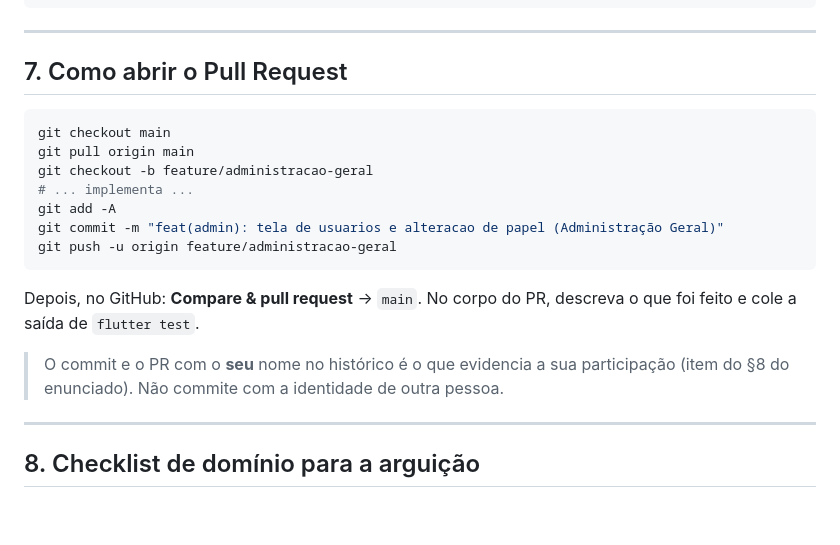
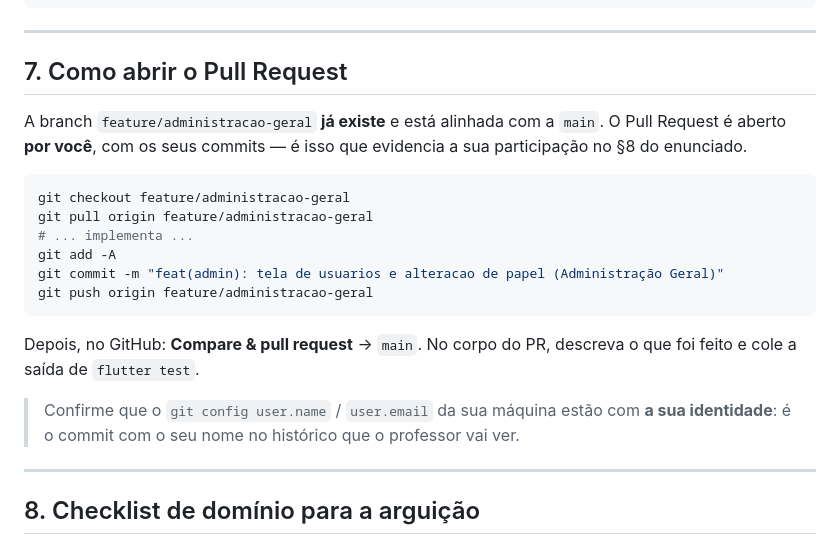
Before and after one commit to Equipe-de-Dev-6/reserva-mobile, a Markdown page: docs/partes/parte-6-administracao-geral.md, the part around the change. Drawn GitHub-style; blank space fills up the shorter version.

Commit message:
docs(equipe): ajusta a referencia ao PR da Parte 6
O PR #12 foi **mergeado** pelo GitHub quando a branch
\`feature/administracao-geral\` foi realinhada com a \`main\` (branches
identicas nao geram diff, e o GitHub fecha o PR automaticamente).

Isso nao atrapalha: a branch continua existindo e o **Pull Request da
Parte 6 deve ser aberto pelo Moises, com os commits dele** — e assim que
a participacao dele fica evidenciada no historico, que e o que o §8 do
enunciado pede.

Ajustei:
- a tabela da equipe no README aponta para a branch (e para o plano em
  \`docs/partes/\`) em vez do PR #12;
- a secao "Como abrir o Pull Request" do plano da Parte 6 agora diz
  que a branch ja existe e que o PR e aberto por ele.

O repositorio tambem foi limpo: as 14 branches remotas que ja estavam
100% contidas na \`main\` foram apagadas. Restam apenas \`main\` e
\`feature/administracao-geral\`. Nada se perdeu — todo o historico
continua na \`main\`, e os PRs #1 a #19 continuam visiveis no GitHub.

````diff
--- a/docs/partes/parte-6-administracao-geral.md
+++ b/docs/partes/parte-6-administracao-geral.md
@@ -250,22 +250,25 @@ adicione o badge no README:
 
 ## 7. Como abrir o Pull Request
 
+A branch `feature/administracao-geral` **já existe** e está alinhada com
+a `main`. O Pull Request é aberto **por você**, com os seus commits — é
+isso que evidencia a sua participação no §8 do enunciado.
+
 ```bash
-git checkout main
-git pull origin main
-git checkout -b feature/administracao-geral
+git checkout feature/administracao-geral
+git pull origin feature/administracao-geral
 # ... implementa ...
 git add -A
 git commit -m "feat(admin): tela de usuarios e alteracao de papel (Administração Geral)"
-git push -u origin feature/administracao-geral
+git push origin feature/administracao-geral
 ```
 
 Depois, no GitHub: **Compare & pull request** → `main`. No corpo do
 PR, descreva o que foi feito e cole a saída de `flutter test`.
 
-> O commit e o PR com o **seu** nome no histórico é o que evidencia a
-> sua participação (item do §8 do enunciado). Não commite com a
-> identidade de outra pessoa.
+> Confirme que o `git config user.name` / `user.email` da sua máquina
+> estão com **a sua identidade**: é o commit com o seu nome no
+> histórico que o professor vai ver.
 
 ---
 
````
Also changed, not shown: README.md (+1 -1 lines).
